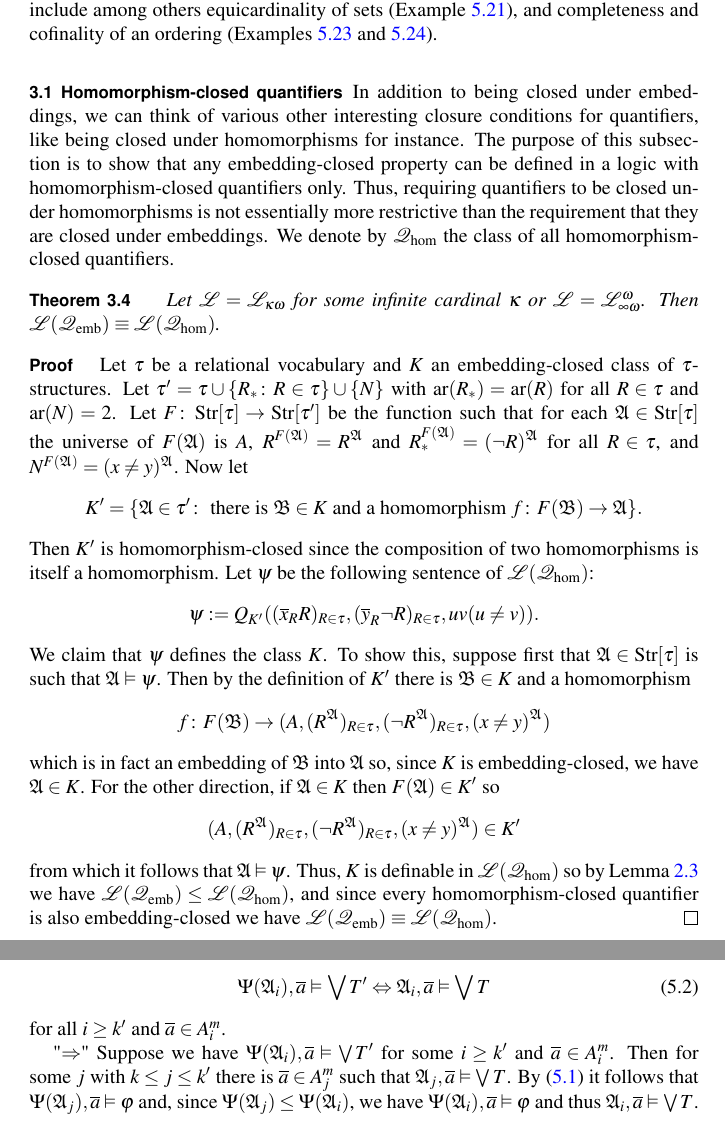
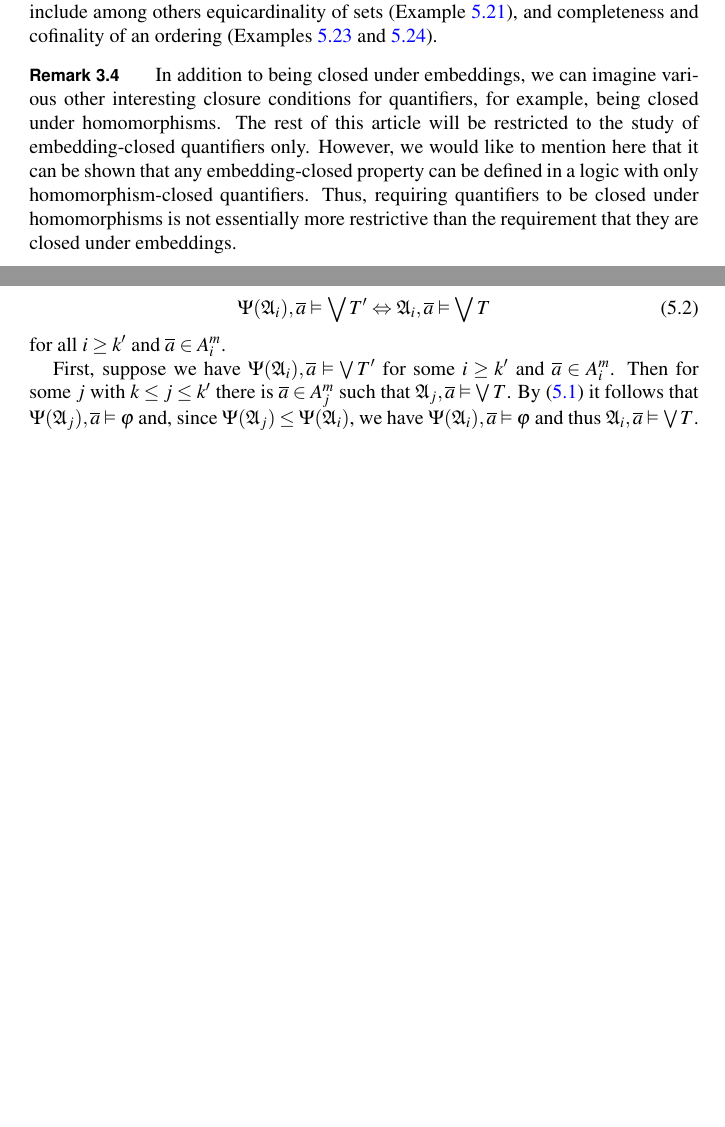
Before and after one commit to manatee93/math-paper, a LaTeX document (paper.tex): two parts of pages 6 and 10 of 26 before the commit and two parts of pages 6 and 10 of 25 after it, joined at a grey line, cut so that both start at the same text, the shorter picture padded with empty space. Compiled offline with pdfLaTeX.

Commit message:
Replace the homomorphism-closed quantifier section with a remark

```diff
--- a/paper.tex
+++ b/paper.tex
@@ -551,67 +551,18 @@ These include among others equicardinality of sets (Example \ref{Hartig}), and
 completeness and cofinality of an ordering (Examples \ref{completeness} and
 \ref{cofinality}).
 
-
-\subsection{Homomorphism-closed quantifiers}
-
-In addition to being closed under embeddings, we can think of various other
-interesting closure conditions for quantifiers, like being closed under
-homomorphisms for instance.
-The purpose of this subsection is to show that any embedding-closed property can
-be defined in a logic with homomorphism-closed quantifiers only.
+\begin{remark}
+In addition to being closed under embeddings, we can imagine vari\-ous other
+interesting closure conditions for quantifiers, for example, being closed under
+homomorphisms.
+The rest of this article will be restricted to the study of
+embedding-closed quantifiers only.
+However, we would like to mention here that it can be shown
+that any embedding-closed property can
+be defined in a logic with only homomorphism-closed quantifiers.
 Thus, requiring quantifiers to be closed under homomorphisms is not essentially
 more restrictive than the requirement that they are closed under embeddings.
-We denote by $\mathcal{Q}_{\hom}$ the class of all homomorphism-closed quantifiers.
-
-\begin{theorem}
-Let $\mathcal{L} = \mathcal{L}_{\kappa\omega}$ for some infinite cardinal
-$\kappa$ or $\mathcal{L} = \mathcal{L}_{\infty\omega}^{\omega}$.
-Then $\mathcal{L}(\mathcal{Q}_{\emb}) \equiv \mathcal{L}(\mathcal{Q}_{\hom})$.
-\end{theorem}
-\begin{proof}
-Let $\tau$ be a relational vocabulary and $K$ an embedding-closed class of
-$\tau$-structures.
-Let $\tau' = \tau \cup \{R_* \colon R \in \tau \} \cup \{N\}$ with
-$\ar(R_*)= \ar(R)$ for all $R \in\tau$ and $\ar(N) = 2$.
-Let $F \colon \Str[\tau] \rightarrow \Str[\tau']$ be the function such that for
-each $\mathfrak{A} \in \Str[\tau]$ the universe of
-$F(\mathfrak{A})$ is $A$, $R^{F(\mathfrak{A})} = R^{\mathfrak{A}}$ and
-$R_*^{F(\mathfrak{A})} = (\neg R)^{\mathfrak{A}}$ for all $R \in \tau$,
-and $N^{F(\mathfrak{A})} = (x\ne y)^{\mathfrak{A}}$.
-Now let
-\[
-	K' = \{\mathfrak{A}\in\tau' \colon \text{ there is } \mathfrak{B} \in K
-	\text{ and a homomorphism }f \colon F(\mathfrak{B})\rightarrow \mathfrak{A} \}.
-\]
-Then $K'$ is homomorphism-closed since the composition of two homomorphisms is
-itself a homomorphism.
-Let $\psi$ be the following sentence of $\mathcal{L}(\mathcal{Q}_{\hom})$:
-\[
-	\psi := Q_{K'}((\overline{x}_RR)_{R\in\tau},
-	(\overline{y}_R\neg R)_{R\in\tau},uv(u\ne v)).
-\]
-We claim that $\psi$ defines the class $K$. To show this, suppose first that
-$\mathfrak{A} \in \Str[\tau]$ is such that $\mathfrak{A}\vDash \psi$.
-Then by the definition of $K'$ there is $\mathfrak{B} \in K$ and a homomorphism
-\[
-	f \colon F(\mathfrak{B}) \rightarrow
-	(A,(R^{\mathfrak{A}})_{R\in\tau},(\neg R^{\mathfrak{A}})_{R\in\tau},
-	(x\ne y)^{\mathfrak{A}})
-\]
-which is in fact an embedding of $\mathfrak{B}$ into $\mathfrak{A}$ so,
-since $K$ is embedding-closed, we have $\mathfrak{A} \in K$.
-For the other direction, if $\mathfrak{A}\in K$ then $F(\mathfrak{A}) \in K'$ so
-\[
-	(A,(R^{\mathfrak{A}})_{R\in\tau},(\neg R^{\mathfrak{A}})_{R\in\tau},
-	(x\ne y)^{\mathfrak{A}}) \in K'
-\]
-from which it follows that $\mathfrak{A} \vDash \psi$.
-Thus, $K$ is definable in $\mathcal{L}(\mathcal{Q}_{\hom})$ so by Lemma
-\ref{prel_lemma} we have
-$\mathcal{L}(\mathcal{Q}_{\emb}) \leq \mathcal{L}(\mathcal{Q}_{\hom})$,
-and since every homomorphism-closed quantifier is also embedding-closed we have
-$\mathcal{L}(\mathcal{Q}_{\emb}) \equiv \mathcal{L}(\mathcal{Q}_{\hom})$.
-\end{proof}
+\end{remark}
 
 
 \section{$0$-$1$ Law}\label{law}
@@ -1001,6 +952,6 @@ We claim that
 \end{equation}
 for all $i \geq k'$ and $\overline{a} \in A_i^m$.
 
-"$\Rightarrow$" Suppose we have
+First, suppose we have
 $\Psi(\mathfrak{A}_i), \overline{a} \vDash \bigvee T'$ for some $i \geq k'$
 and $\overline{a} \in A_i^m$.
@@ -1011,3 +963,6 @@ and, since $\Psi(\mathfrak{A}_j) \leq \Psi(\mathfrak{A}_i)$, we have
 $\Psi(\mathfrak{A}_i), \overline{a} \vDash \varphi$ and thus
 $\mathfrak{A}_i, \overline{a} \vDash \bigvee T$.
 
+For the other direction, let $\mathfrak{A}_i, \overline{a} \vDash \bigvee T$
+for some $i \geq k'$ and $\overline{a} \in A_i^m$, and
+assume to the contrary that
```
Also changed, not shown: paper.tex (10 more changed lines).
